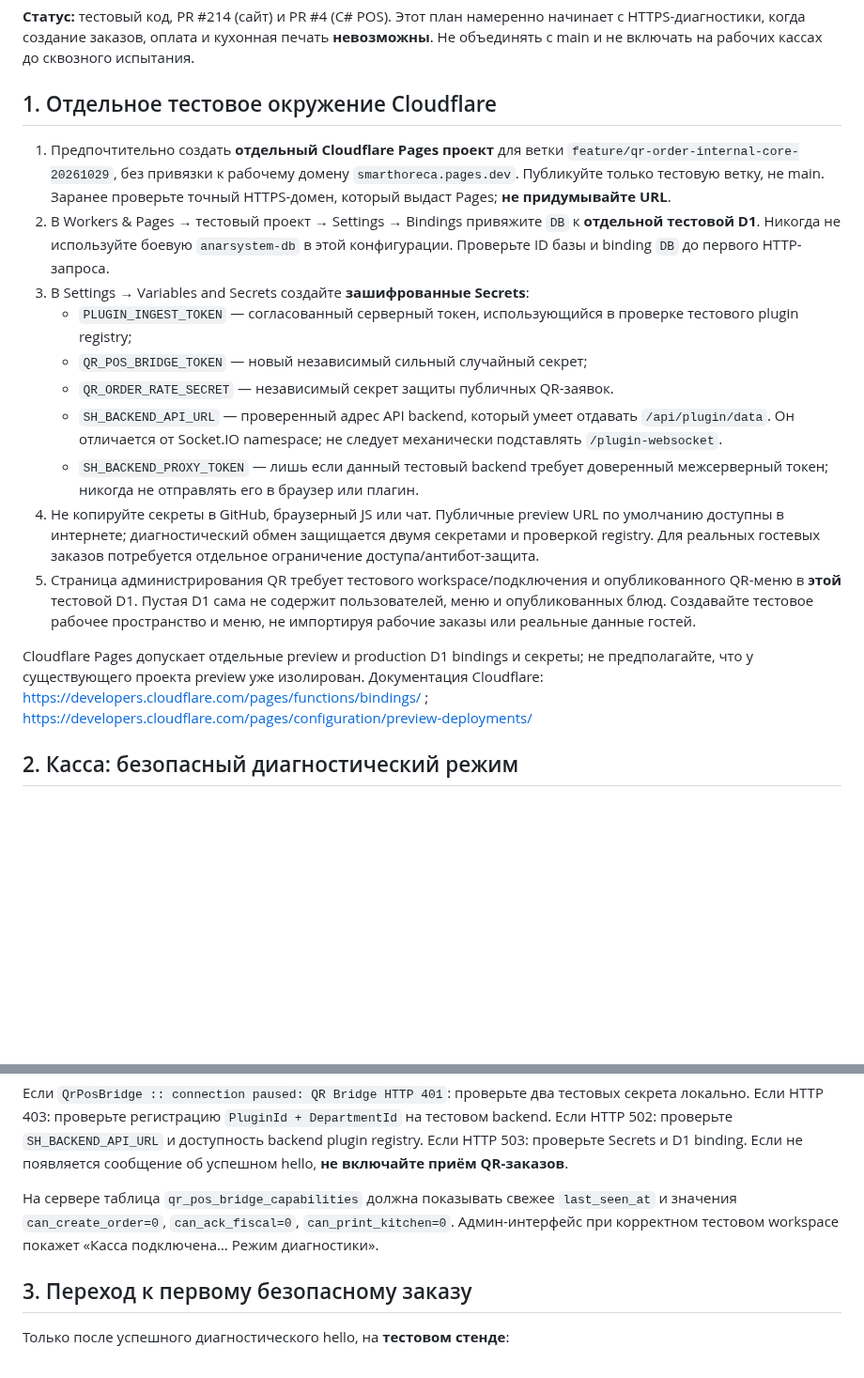
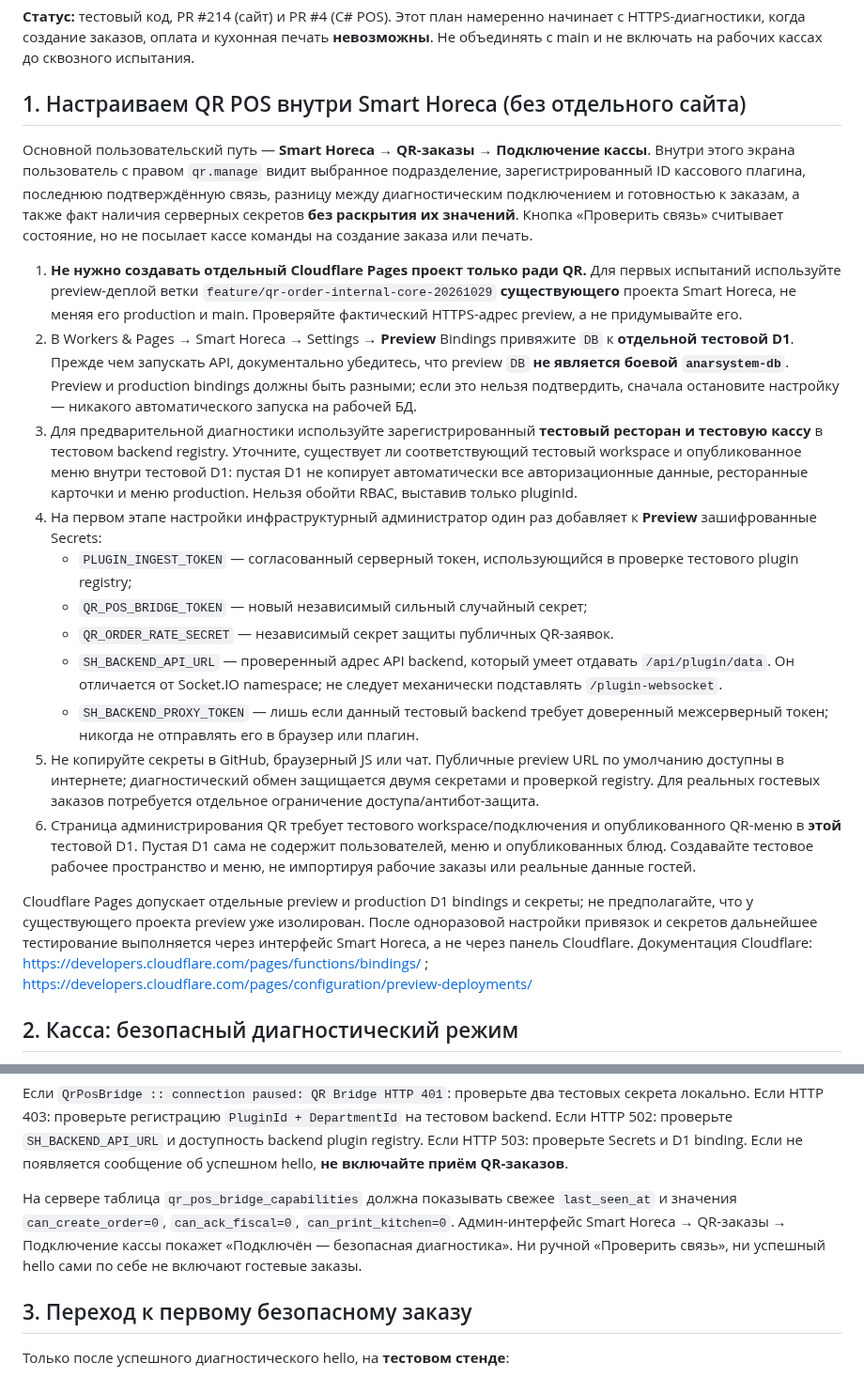
Before and after one commit to Anar044/anarsystem, a Markdown page: docs/QR_POS_STAGING_DIAGNOSTICS_RU.md, 2 parts joined by grey strips. Shown at 94% size. GitHub-like rendering; blank space fills up the shorter version.

Commit message:
docs(qr): use embedded Smart Horeca POS setup and existing Pages preview with isolated D1

```diff
--- a/docs/QR_POS_STAGING_DIAGNOSTICS_RU.md
+++ b/docs/QR_POS_STAGING_DIAGNOSTICS_RU.md
@@ -2,20 +2,23 @@
 
 **Статус:** тестовый код, PR #214 (сайт) и PR #4 (C# POS). Этот план намеренно начинает с HTTPS-диагностики, когда создание заказов, оплата и кухонная печать **невозможны**. Не объединять с main и не включать на рабочих кассах до сквозного испытания.
 
-## 1. Отдельное тестовое окружение Cloudflare
+## 1. Настраиваем QR POS внутри Smart Horeca (без отдельного сайта)
 
-1. Предпочтительно создать **отдельный Cloudflare Pages проект** для ветки `feature/qr-order-internal-core-20261029`, без привязки к рабочему домену `smarthoreca.pages.dev`. Публикуйте только тестовую ветку, не main. Заранее проверьте точный HTTPS-домен, который выдаст Pages; **не придумывайте URL**.
-2. В Workers & Pages → тестовый проект → Settings → Bindings привяжите `DB` к **отдельной тестовой D1**. Никогда не используйте боевую `anarsystem-db` в этой конфигурации. Проверьте ID базы и binding `DB` до первого HTTP-запроса.
-3. В Settings → Variables and Secrets создайте **зашифрованные Secrets**:
+Основной пользовательский путь — **Smart Horeca → QR-заказы → Подключение кассы**. Внутри этого экрана пользователь с правом `qr.manage` видит выбранное подразделение, зарегистрированный ID кассового плагина, последнюю подтверждённую связь, разницу между диагностическим подключением и готовностью к заказам, а также факт наличия серверных секретов **без раскрытия их значений**. Кнопка «Проверить связь» считывает состояние, но не посылает кассе команды на создание заказа или печать.
+
+1. **Не нужно создавать отдельный Cloudflare Pages проект только ради QR.** Для первых испытаний используйте preview-деплой ветки `feature/qr-order-internal-core-20261029` **существующего** проекта Smart Horeca, не меняя его production и main. Проверяйте фактический HTTPS-адрес preview, а не придумывайте его.
+2. В Workers & Pages → Smart Horeca → Settings → **Preview** Bindings привяжите `DB` к **отдельной тестовой D1**. Прежде чем запускать API, документально убедитесь, что preview `DB` **не является боевой `anarsystem-db`**. Preview и production bindings должны быть разными; если это нельзя подтвердить, сначала остановите настройку — никакого автоматического запуска на рабочей БД.
+3. Для предварительной диагностики используйте зарегистрированный **тестовый ресторан и тестовую кассу** в тестовом backend registry. Уточните, существует ли соответствующий тестовый workspace и опубликованное меню внутри тестовой D1: пустая D1 не копирует автоматически все авторизационные данные, ресторанные карточки и меню production. Нельзя обойти RBAC, выставив только pluginId.
+4. На первом этапе настройки инфраструктурный администратор один раз добавляет к **Preview** зашифрованные Secrets:
    - `PLUGIN_INGEST_TOKEN` — согласованный серверный токен, использующийся в проверке тестового plugin registry;
    - `QR_POS_BRIDGE_TOKEN` — новый независимый сильный случайный секрет;
    - `QR_ORDER_RATE_SECRET` — независимый секрет защиты публичных QR-заявок.
    - `SH_BACKEND_API_URL` — проверенный адрес API backend, который умеет отдавать `/api/plugin/data`. Он отличается от Socket.IO namespace; не следует механически подставлять `/plugin-websocket`.
    - `SH_BACKEND_PROXY_TOKEN` — лишь если данный тестовый backend требует доверенный межсерверный токен; никогда не отправлять его в браузер или плагин.
-4. Не копируйте секреты в GitHub, браузерный JS или чат. Публичные preview URL по умолчанию доступны в интернете; диагностический обмен защищается двумя секретами и проверкой registry. Для реальных гостевых заказов потребуется отдельное ограничение доступа/антибот-защита.
-5. Страница администрирования QR требует тестового workspace/подключения и опубликованного QR-меню в **этой** тестовой D1. Пустая D1 сама не содержит пользователей, меню и опубликованных блюд. Создавайте тестовое рабочее пространство и меню, не импортируя рабочие заказы или реальные данные гостей.
+5. Не копируйте секреты в GitHub, браузерный JS или чат. Публичные preview URL по умолчанию доступны в интернете; диагностический обмен защищается двумя секретами и проверкой registry. Для реальных гостевых заказов потребуется отдельное ограничение доступа/антибот-защита.
+6. Страница администрирования QR требует тестового workspace/подключения и опубликованного QR-меню в **этой** тестовой D1. Пустая D1 сама не содержит пользователей, меню и опубликованных блюд. Создавайте тестовое рабочее пространство и меню, не импортируя рабочие заказы или реальные данные гостей.
 
-Cloudflare Pages допускает отдельные preview и production D1 bindings и секреты; не предполагайте, что у существующего проекта preview уже изолирован. Документация Cloudflare: https://developers.cloudflare.com/pages/functions/bindings/ ; https://developers.cloudflare.com/pages/configuration/preview-deployments/
+Cloudflare Pages допускает отдельные preview и production D1 bindings и секреты; не предполагайте, что у существующего проекта preview уже изолирован. После одноразовой настройки привязок и секретов дальнейшее тестирование выполняется через интерфейс Smart Horeca, а не через панель Cloudflare. Документация Cloudflare: https://developers.cloudflare.com/pages/functions/bindings/ ; https://developers.cloudflare.com/pages/configuration/preview-deployments/
 
 ## 2. Касса: безопасный диагностический режим
 
@@ -54,7 +57,7 @@ Cloudflare Pages допускает отдельные preview и production D1
 Если HTTP 503: проверьте Secrets и D1 binding.
 Если не появляется сообщение об успешном hello, **не включайте приём QR-заказов**.
 
-На сервере таблица `qr_pos_bridge_capabilities` должна показывать свежее `last_seen_at` и значения `can_create_order=0`, `can_ack_fiscal=0`, `can_print_kitchen=0`. Админ-интерфейс при корректном тестовом workspace покажет «Касса подключена… Режим диагностики».
+На сервере таблица `qr_pos_bridge_capabilities` должна показывать свежее `last_seen_at` и значения `can_create_order=0`, `can_ack_fiscal=0`, `can_print_kitchen=0`. Админ-интерфейс Smart Horeca → QR-заказы → Подключение кассы покажет «Подключён — безопасная диагностика». Ни ручной «Проверить связь», ни успешный hello сами по себе не включают гостевые заказы.
 
 ## 3. Переход к первому безопасному заказу
 
```
